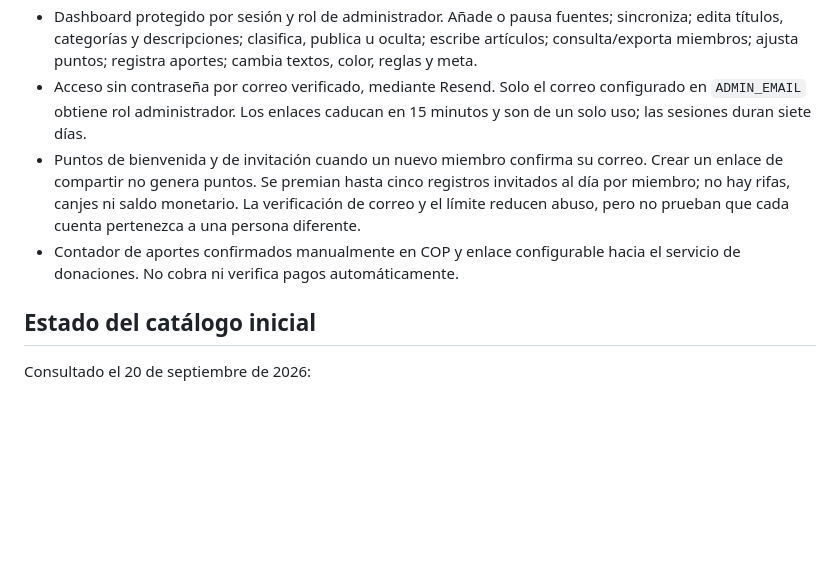
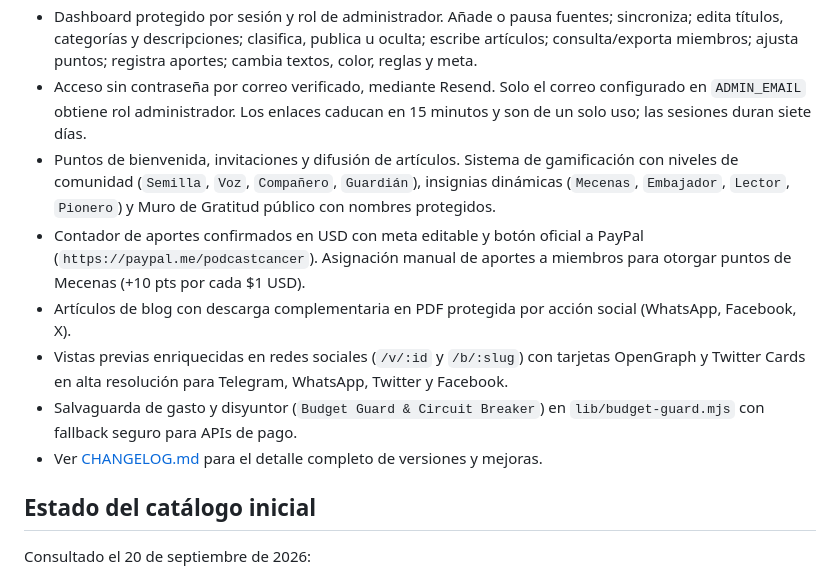
Before and after one commit to artistpro/sanantes-hub, a Markdown page: README.md, the part around the change. Drawn GitHub-style; blank space fills up the shorter version.

Commit message:
docs: actualizar README y crear CHANGELOG detallando donaciones USD PayPal, gamificacion, PDF lockers, previews sociales y budget guard

```diff
--- a/README.md
+++ b/README.md
@@ -8,8 +8,12 @@ Repositorio curado de videos de El Podcast del Cáncer, preparado para Vercel.
 - Secciones independientes para El Podcast del Cáncer, selección de otros canales, directos, blog, comunidad y donaciones.
 - Dashboard protegido por sesión y rol de administrador. Añade o pausa fuentes; sincroniza; edita títulos, categorías y descripciones; clasifica, publica u oculta; escribe artículos; consulta/exporta miembros; ajusta puntos; registra aportes; cambia textos, color, reglas y meta.
 - Acceso sin contraseña por correo verificado, mediante Resend. Solo el correo configurado en `ADMIN_EMAIL` obtiene rol administrador. Los enlaces caducan en 15 minutos y son de un solo uso; las sesiones duran siete días.
-- Puntos de bienvenida y de invitación cuando un nuevo miembro confirma su correo. Crear un enlace de compartir no genera puntos. Se premian hasta cinco registros invitados al día por miembro; no hay rifas, canjes ni saldo monetario. La verificación de correo y el límite reducen abuso, pero no prueban que cada cuenta pertenezca a una persona diferente.
-- Contador de aportes confirmados manualmente en COP y enlace configurable hacia el servicio de donaciones. No cobra ni verifica pagos automáticamente.
+- Puntos de bienvenida, invitaciones y difusión de artículos. Sistema de gamificación con niveles de comunidad (`Semilla`, `Voz`, `Compañero`, `Guardián`), insignias dinámicas (`Mecenas`, `Embajador`, `Lector`, `Pionero`) y Muro de Gratitud público con nombres protegidos.
+- Contador de aportes confirmados en USD con meta editable y botón oficial a PayPal (`https://paypal.me/podcastcancer`). Asignación manual de aportes a miembros para otorgar puntos de Mecenas (+10 pts por cada $1 USD).
+- Artículos de blog con descarga complementaria en PDF protegida por acción social (WhatsApp, Facebook, X).
+- Vistas previas enriquecidas en redes sociales (`/v/:id` y `/b/:slug`) con tarjetas OpenGraph y Twitter Cards en alta resolución para Telegram, WhatsApp, Twitter y Facebook.
+- Salvaguarda de gasto y disyuntor (`Budget Guard & Circuit Breaker`) en `lib/budget-guard.mjs` con fallback seguro para APIs de pago.
+- Ver [CHANGELOG.md](file:///d:/Descargas%202/Antigravity/sananteshub/CHANGELOG.md) para el detalle completo de versiones y mejoras.
 
 ## Estado del catálogo inicial
 
```
Also changed, not shown: CHANGELOG.md (added, +66 -0 lines).
